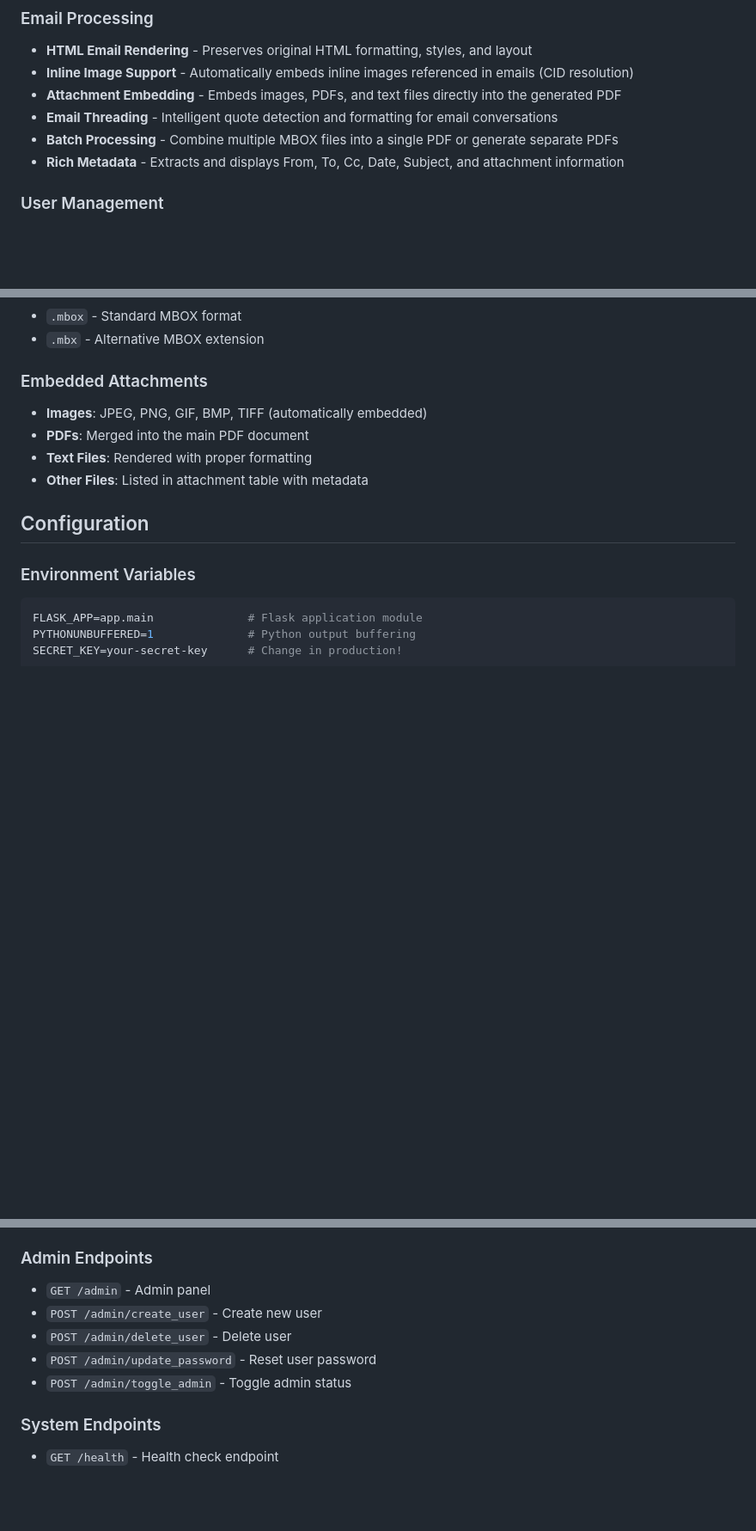
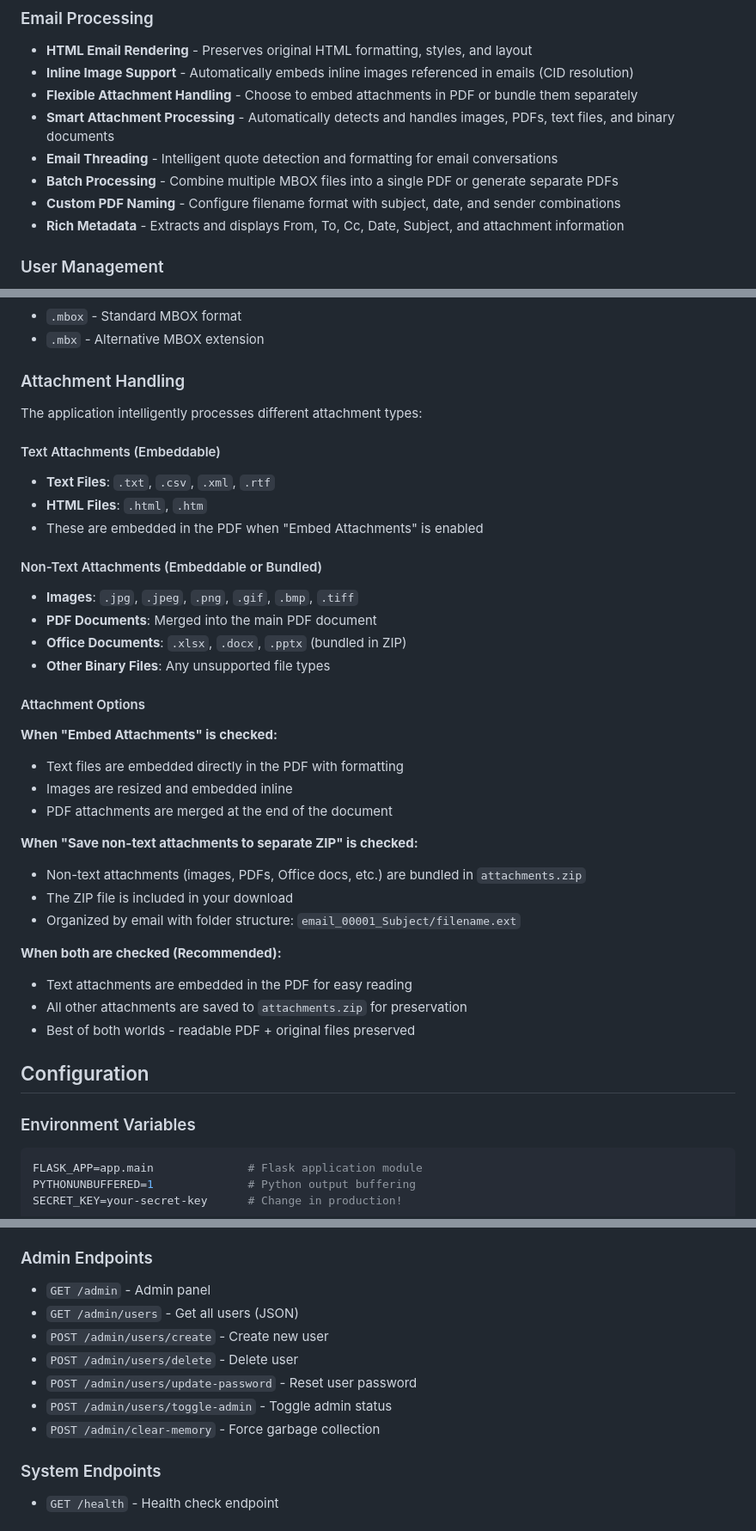
Before and after one commit to Joshua-Wise/UnboxedWeb, a Markdown page: README.md, 3 parts joined by grey strips. Shown at 86% size. Rendered like a GitHub page; blank space fills up the shorter version.

```diff
--- a/README.md
+++ b/README.md
@@ -7,9 +7,11 @@ A powerful, containerized web application that converts MBOX email archive files
 ### Email Processing
 - **HTML Email Rendering** - Preserves original HTML formatting, styles, and layout
 - **Inline Image Support** - Automatically embeds inline images referenced in emails (CID resolution)
-- **Attachment Embedding** - Embeds images, PDFs, and text files directly into the generated PDF
+- **Flexible Attachment Handling** - Choose to embed attachments in PDF or bundle them separately
+- **Smart Attachment Processing** - Automatically detects and handles images, PDFs, text files, and binary documents
 - **Email Threading** - Intelligent quote detection and formatting for email conversations
 - **Batch Processing** - Combine multiple MBOX files into a single PDF or generate separate PDFs
+- **Custom PDF Naming** - Configure filename format with subject, date, and sender combinations
 - **Rich Metadata** - Extracts and displays From, To, Cc, Date, Subject, and attachment information
 
 ### User Management
@@ -115,11 +122,37 @@ Administrators can:
 - `.mbox` - Standard MBOX format
 - `.mbx` - Alternative MBOX extension
 
-### Embedded Attachments
-- **Images**: JPEG, PNG, GIF, BMP, TIFF (automatically embedded)
-- **PDFs**: Merged into the main PDF document
-- **Text Files**: Rendered with proper formatting
-- **Other Files**: Listed in attachment table with metadata
+### Attachment Handling
+
+The application intelligently processes different attachment types:
+
+#### Text Attachments (Embeddable)
+- **Text Files**: `.txt`, `.csv`, `.xml`, `.rtf`
+- **HTML Files**: `.html`, `.htm`
+- These are embedded in the PDF when "Embed Attachments" is enabled
+
+#### Non-Text Attachments (Embeddable or Bundled)
+- **Images**: `.jpg`, `.jpeg`, `.png`, `.gif`, `.bmp`, `.tiff`
+- **PDF Documents**: Merged into the main PDF document
+- **Office Documents**: `.xlsx`, `.docx`, `.pptx` (bundled in ZIP)
+- **Other Binary Files**: Any unsupported file types
+
+#### Attachment Options
+
+**When "Embed Attachments" is checked:**
+- Text files are embedded directly in the PDF with formatting
+- Images are resized and embedded inline
+- PDF attachments are merged at the end of the document
+
+**When "Save non-text attachments to separate ZIP" is checked:**
+- Non-text attachments (images, PDFs, Office docs, etc.) are bundled in `attachments.zip`
+- The ZIP file is included in your download
+- Organized by email with folder structure: `email_00001_Subject/filename.ext`
+
+**When both are checked (Recommended):**
+- Text attachments are embedded in the PDF for easy reading
+- All other attachments are saved to `attachments.zip` for preservation
+- Best of both worlds - readable PDF + original files preserved
 
 ## Configuration
 
@@ -188,10 +250,12 @@ python -m app.main
 
 ### Admin Endpoints
 - `GET /admin` - Admin panel
-- `POST /admin/create_user` - Create new user
-- `POST /admin/delete_user` - Delete user
-- `POST /admin/update_password` - Reset user password
-- `POST /admin/toggle_admin` - Toggle admin status
+- `GET /admin/users` - Get all users (JSON)
+- `POST /admin/users/create` - Create new user
+- `POST /admin/users/delete` - Delete user
+- `POST /admin/users/update-password` - Reset user password
+- `POST /admin/users/toggle-admin` - Toggle admin status
+- `POST /admin/clear-memory` - Force garbage collection
 
 ### System Endpoints
 - `GET /health` - Health check endpoint
```
Also changed, not shown: other parts of README.md (+106 -14 lines).
